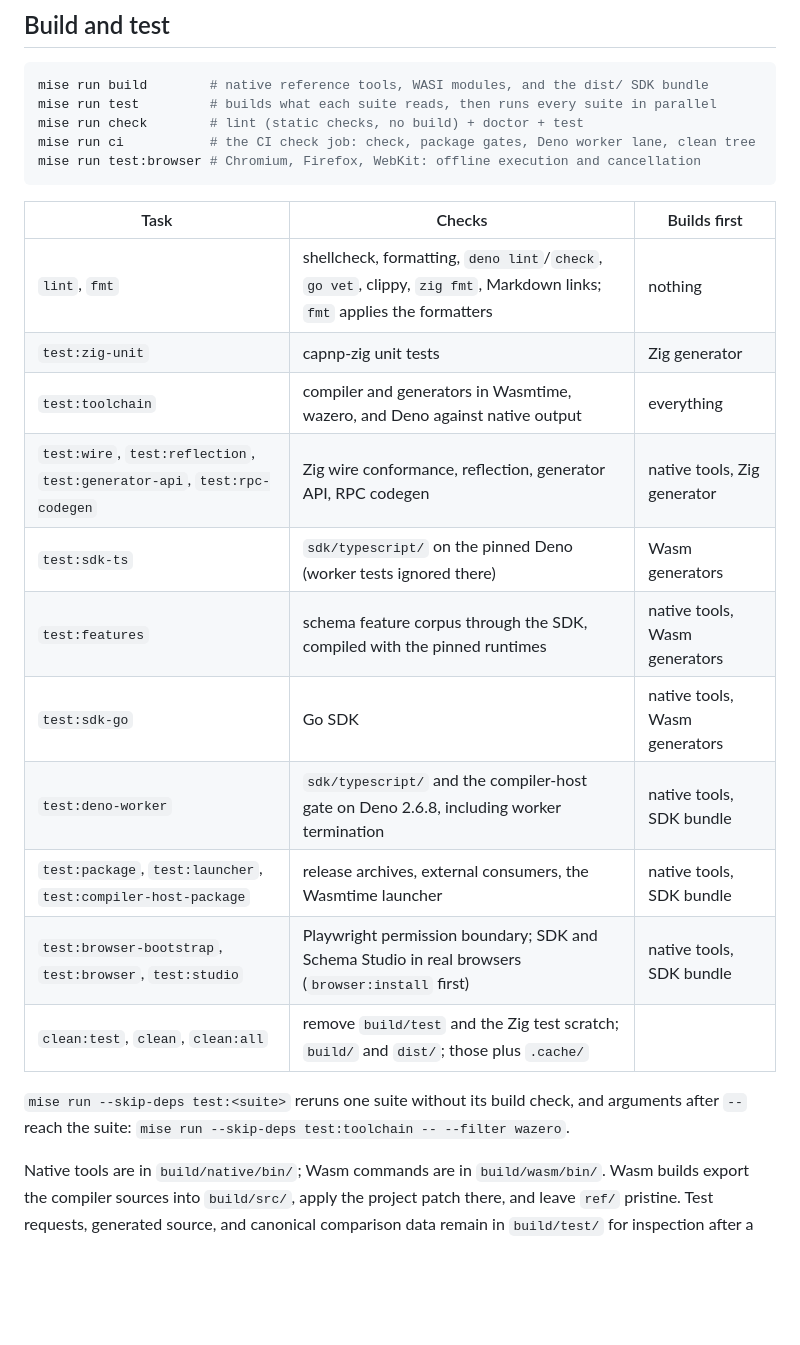
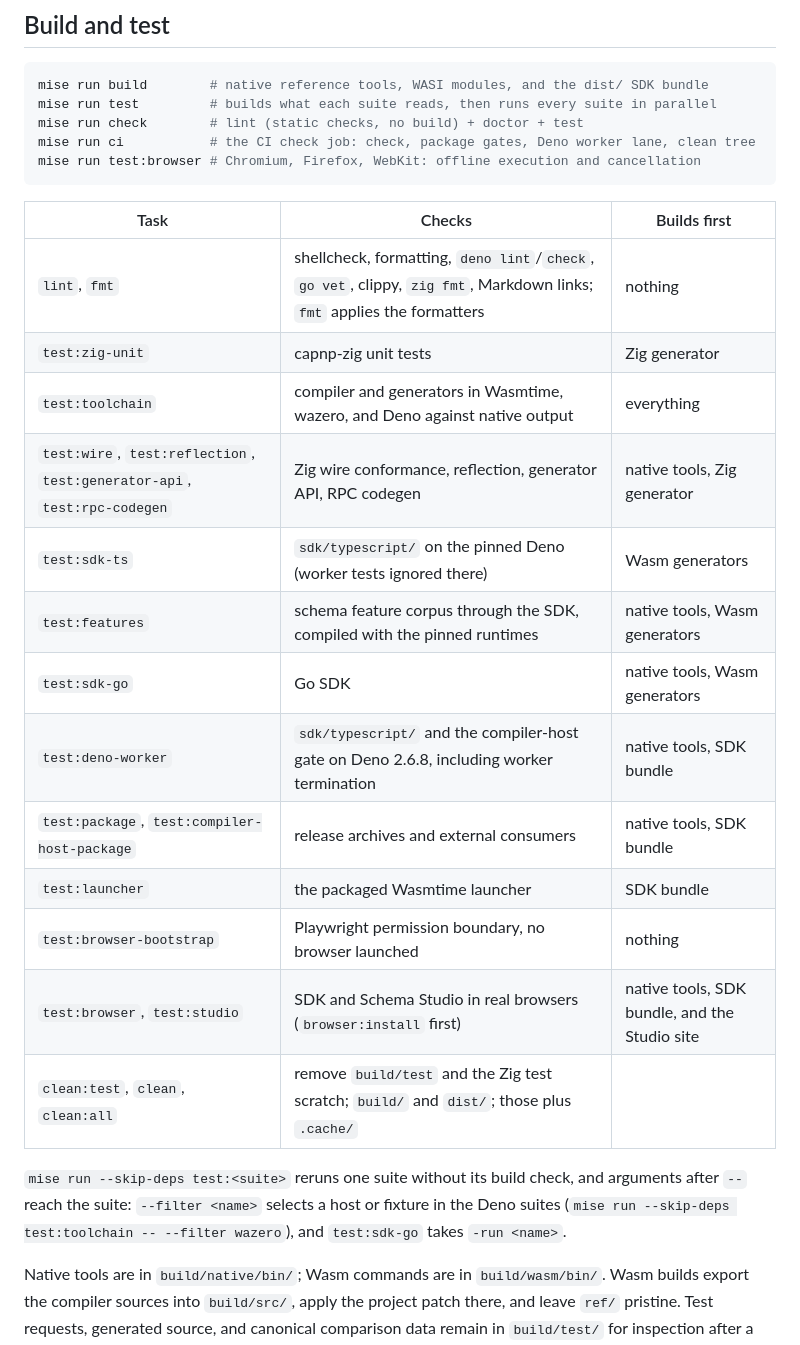
Before and after one commit to nullstyle/capnpc-wasm, a Markdown page: README.md, the part around the change. Drawn GitHub-style; blank space fills up the shorter version.

Commit message:
docs: correct task prerequisites and scope the suite filter idiom
The task table said test:launcher builds the native tools (it depends on
release:prepare, hence the SDK bundle only) and gave test:browser-bootstrap
the same prerequisites as the browser suites (it has none). The inner loop
offered `-- --filter <name>` for every suite; only the Deno suites take
it, test:sdk-go takes `-run`, and test:zig-unit fixes its own filters.

Co-Authored-By: Claude Fable 5.1 <noreply@anthropic.com>

````diff
--- a/README.md
+++ b/README.md
@@ -110,23 +110,27 @@ mise run ci           # the CI check job: check, package gates, Deno worker lane
 mise run test:browser # Chromium, Firefox, WebKit: offline execution and cancellation
 ```
 
-| Task                                                                     | Checks                                                                                                                 | Builds first                  |
-| ------------------------------------------------------------------------ | ---------------------------------------------------------------------------------------------------------------------- | ----------------------------- |
-| `lint`, `fmt`                                                            | shellcheck, formatting, `deno lint`/`check`, `go vet`, clippy, `zig fmt`, Markdown links; `fmt` applies the formatters | nothing                       |
-| `test:zig-unit`                                                          | capnp-zig unit tests                                                                                                   | Zig generator                 |
-| `test:toolchain`                                                         | compiler and generators in Wasmtime, wazero, and Deno against native output                                            | everything                    |
-| `test:wire`, `test:reflection`, `test:generator-api`, `test:rpc-codegen` | Zig wire conformance, reflection, generator API, RPC codegen                                                           | native tools, Zig generator   |
-| `test:sdk-ts`                                                            | `sdk/typescript/` on the pinned Deno (worker tests ignored there)                                                      | Wasm generators               |
-| `test:features`                                                          | schema feature corpus through the SDK, compiled with the pinned runtimes                                               | native tools, Wasm generators |
-| `test:sdk-go`                                                            | Go SDK                                                                                                                 | native tools, Wasm generators |
-| `test:deno-worker`                                                       | `sdk/typescript/` and the compiler-host gate on Deno 2.6.8, including worker termination                               | native tools, SDK bundle      |
-| `test:package`, `test:launcher`, `test:compiler-host-package`            | release archives, external consumers, the Wasmtime launcher                                                            | native tools, SDK bundle      |
-| `test:browser-bootstrap`, `test:browser`, `test:studio`                  | Playwright permission boundary; SDK and Schema Studio in real browsers (`browser:install` first)                       | native tools, SDK bundle      |
-| `clean:test`, `clean`, `clean:all`                                       | remove `build/test` and the Zig test scratch; `build/` and `dist/`; those plus `.cache/`                               |                               |
+| Task                                                                     | Checks                                                                                                                 | Builds first                                  |
+| ------------------------------------------------------------------------ | ---------------------------------------------------------------------------------------------------------------------- | --------------------------------------------- |
+| `lint`, `fmt`                                                            | shellcheck, formatting, `deno lint`/`check`, `go vet`, clippy, `zig fmt`, Markdown links; `fmt` applies the formatters | nothing                                       |
+| `test:zig-unit`                                                          | capnp-zig unit tests                                                                                                   | Zig generator                                 |
+| `test:toolchain`                                                         | compiler and generators in Wasmtime, wazero, and Deno against native output                                            | everything                                    |
+| `test:wire`, `test:reflection`, `test:generator-api`, `test:rpc-codegen` | Zig wire conformance, reflection, generator API, RPC codegen                                                           | native tools, Zig generator                   |
+| `test:sdk-ts`                                                            | `sdk/typescript/` on the pinned Deno (worker tests ignored there)                                                      | Wasm generators                               |
+| `test:features`                                                          | schema feature corpus through the SDK, compiled with the pinned runtimes                                               | native tools, Wasm generators                 |
+| `test:sdk-go`                                                            | Go SDK                                                                                                                 | native tools, Wasm generators                 |
+| `test:deno-worker`                                                       | `sdk/typescript/` and the compiler-host gate on Deno 2.6.8, including worker termination                               | native tools, SDK bundle                      |
+| `test:package`, `test:compiler-host-package`                             | release archives and external consumers                                                                                | native tools, SDK bundle                      |
+| `test:launcher`                                                          | the packaged Wasmtime launcher                                                                                         | SDK bundle                                    |
+| `test:browser-bootstrap`                                                 | Playwright permission boundary, no browser launched                                                                    | nothing                                       |
+| `test:browser`, `test:studio`                                            | SDK and Schema Studio in real browsers (`browser:install` first)                                                       | native tools, SDK bundle, and the Studio site |
+| `clean:test`, `clean`, `clean:all`                                       | remove `build/test` and the Zig test scratch; `build/` and `dist/`; those plus `.cache/`                               |                                               |
 
 `mise run --skip-deps test:<suite>` reruns one suite without its build check,
-and arguments after `--` reach the suite:
-`mise run --skip-deps test:toolchain -- --filter wazero`.
+and arguments after `--` reach the suite: `--filter <name>` selects a host or
+fixture in the Deno suites
+(`mise run --skip-deps test:toolchain -- --filter wazero`), and `test:sdk-go`
+takes `-run <name>`.
 
 Native tools are in `build/native/bin/`; Wasm commands are in `build/wasm/bin/`.
 Wasm builds export the compiler sources into `build/src/`, apply the project
````
Also changed, not shown: AGENTS.md (+6 -4 lines).
